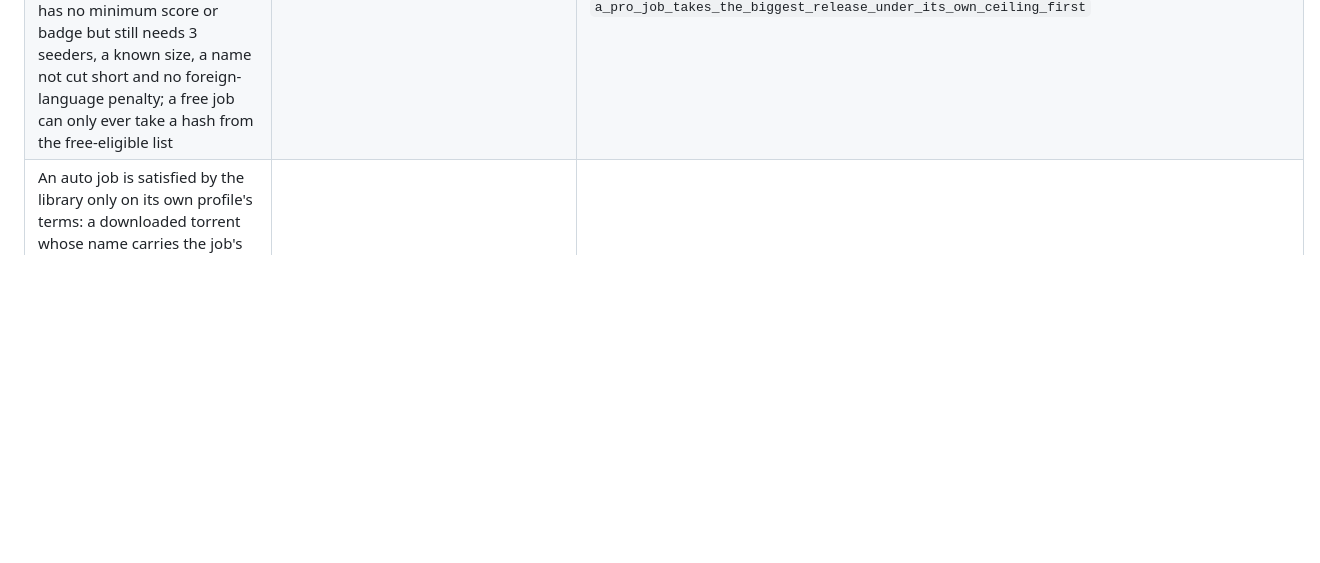
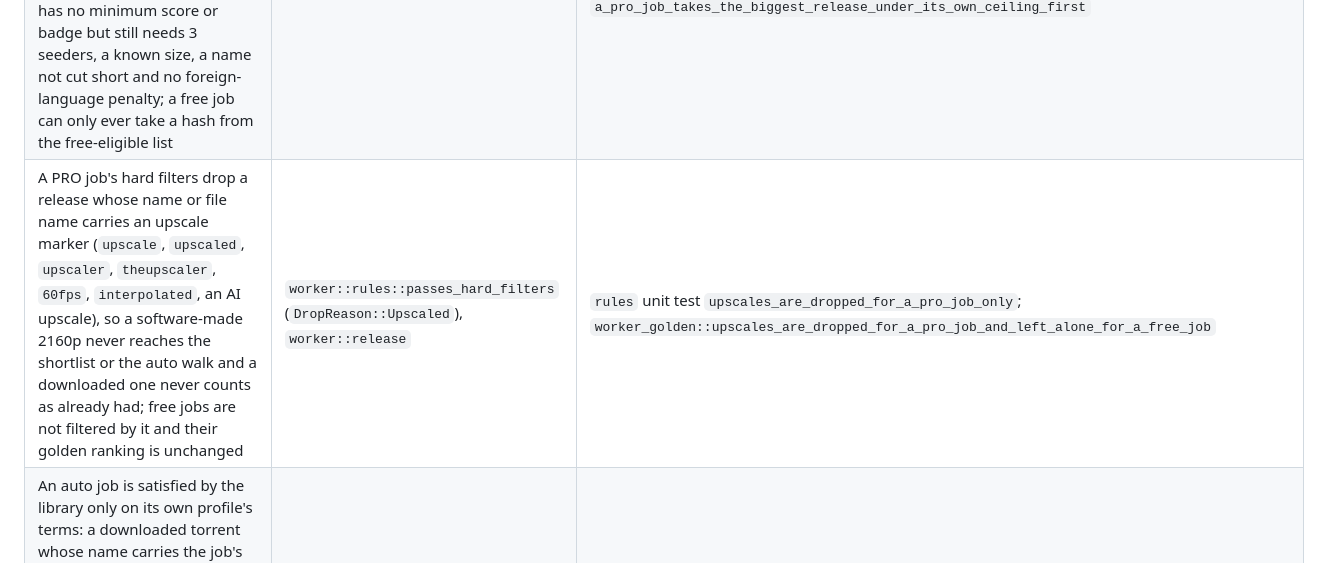
Before and after one commit to askjellevik/MediaQueue, a Markdown page: docs/SECURITY.md, the part around the change. GitHub-like rendering; blank space fills up the shorter version.

Commit message:
document the pro upscale filter

```diff
--- a/docs/SECURITY.md
+++ b/docs/SECURITY.md
@@ -111,6 +111,7 @@ the same source file. For the overall design, see
 | Only a validated 40-hex hash reaches Real-Debrid, as a bare `magnet:?xt=urn:btih:<hash>` with no name or trackers from the source; a malformed hash fails the job before an add is counted | `worker::rd::add_magnet` | `rd` unit tests `add_magnet_posts_a_bare_magnet_and_returns_the_id`, `add_magnet_refuses_anything_but_forty_hex_characters_without_a_request`; `worker_rd::a_malformed_hash_fails_before_any_add_is_counted` |
 | File rules on the torrent Real-Debrid lists, never the source's claim: an executable or script anywhere (also as the last extension of `x.mkv.exe`) rejects the torrent, so does an archive with no main video; samples and small extras are ignored; two main videos of similar size are ambiguous; only the one chosen file is ever selected, never `all` | `worker::files` (`choose`, `verify`) | `files` unit tests `executables_and_scripts_anywhere_reject_the_torrent`, `a_safe_double_extension_is_not_mistaken_for_an_executable`, `archives_without_a_video_are_unsafe_but_small_ones_are_just_no_video`, `a_sample_is_ignored_in_any_case_and_any_directory`, `two_parts_of_similar_size_are_ambiguous`; `worker_rd::a_torrent_with_an_executable_is_deleted_and_the_pick_fails` |
 | Size ceilings differ by profile: a free request keeps the 40 GB shortlist filter, the 15 GB auto ceiling (`WORKER_AUTO_MAX_GB`) and the 30 GB check on Real-Debrid's own file size (`WORKER_RD_MAX_GB`); an Infuse PRO request gets `WORKER_PRO_MAX_GB` (default 100, at most 500) for all three, because a PRO release is streamed, not downloaded. The check on Real-Debrid's list still decides, never the source's size claim, and a PRO auto job has no minimum score or badge but still needs 3 seeders, a known size, a name not cut short and no foreign-language penalty; a free job can only ever take a hash from the free-eligible list | `worker::rules::passes_hard_filters`, `worker::score::auto_eligible`, `worker::fetch` (`eligible_hashes`, `Env::picked_terms`, `Env::auto_terms`), `worker::config` | `rules` unit tests `a_pro_job_may_have_a_far_bigger_file_than_a_free_one`; `score` unit tests `a_pro_candidate_may_be_far_bigger_than_the_free_ceiling_but_not_unsized`, `a_pro_job_skips_few_seeders_foreign_truncated_unsized_and_oversized`, `a_big_or_unsized_free_candidate_is_skipped`; `fetch` unit tests `a_free_job_never_gets_a_hash_without_a_yes_badge_even_if_the_plan_listed_it`, `a_pro_job_gets_its_hashes_in_pro_order_up_to_its_own_cap`; `config` unit test `the_pro_size_ceiling_defaults_to_100_gb_and_stays_in_range`; `worker_rd::a_pro_pick_of_forty_gib_is_taken_where_a_free_pick_is_refused`, `a_pro_job_takes_the_biggest_release_under_its_own_ceiling_first` |
+| A PRO job's hard filters drop a release whose name or file name carries an upscale marker (`upscale`, `upscaled`, `upscaler`, `theupscaler`, `60fps`, `interpolated`, an AI upscale), so a software-made 2160p never reaches the shortlist or the auto walk and a downloaded one never counts as already had; free jobs are not filtered by it and their golden ranking is unchanged | `worker::rules::passes_hard_filters` (`DropReason::Upscaled`), `worker::release` | `rules` unit test `upscales_are_dropped_for_a_pro_job_only`; `worker_golden::upscales_are_dropped_for_a_pro_job_and_left_alone_for_a_free_job` |
 | An auto job is satisfied by the library only on its own profile's terms: a downloaded torrent whose name carries the job's title and the same year (not a pack, extras, disc or cam copy, and for PRO not an upscale) counts as `already_had` when, for a free request, its release passes the free profile (badge `yes`), and, for a PRO request, it is at least `WORKER_PRO_HAVE_MIN_HEIGHT` (1080) tall and `WORKER_PRO_HAVE_MIN_GB` (8) big. A TrueHD or DTS remux therefore never stands in for a free copy and a small AAC encode never for a PRO one, so a free copy and a PRO copy of one film can coexist. It reads the listing the run already fetches (no extra Real-Debrid call), adds nothing, counts nothing against the caps, logs one line with the job id and the reason, and never applies to a human's pick | `worker::fetch::already_had`, `worker::rules::library_release`, `worker::config` | `rules` unit test `a_library_name_must_carry_the_title_and_the_year`; `config` unit test `the_pro_library_thresholds_default_and_can_be_overridden`; `worker_rd::an_auto_free_job_is_already_had_when_the_library_holds_a_free_safe_copy`, `an_auto_pro_job_is_already_had_when_the_library_holds_a_big_enough_copy`, `a_human_pick_is_added_even_when_the_library_holds_a_copy`, `the_pro_library_thresholds_are_a_height_and_a_size`, `a_downloaded_pro_remux_does_not_satisfy_a_free_request`, `a_small_free_safe_encode_does_not_satisfy_a_pro_request`, `a_free_copy_and_a_pro_copy_of_the_same_film_can_coexist` |
 | Automatic jobs exist only for movie requests whose first requester the admin opted in (`members.auto_fetch`, default off), created after the moment the mode became `auto`, at most `AUTO_FETCH_PER_MEMBER_DAY` per member and UTC day, and only while the worker is on in `auto` mode | `db::sweep_auto_jobs`, `tasks::spawn_auto_sweep`, `routes::admin::patch_member` | `worker::the_sweep_queues_only_requests_that_qualify`, `nothing_is_swept_unless_the_worker_is_on_in_auto_mode`, `a_member_gets_at_most_the_daily_number_of_automatic_jobs`, `switching_to_auto_stamps_the_cut_off_and_leaves_older_requests_to_the_button` |
 
```
